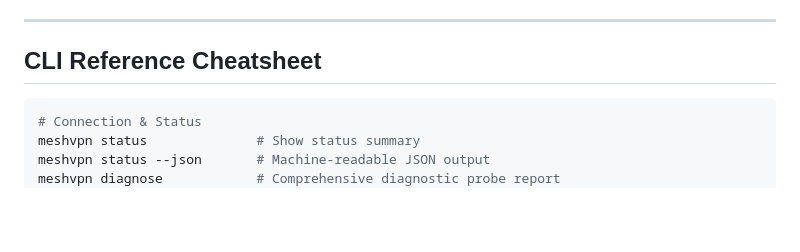
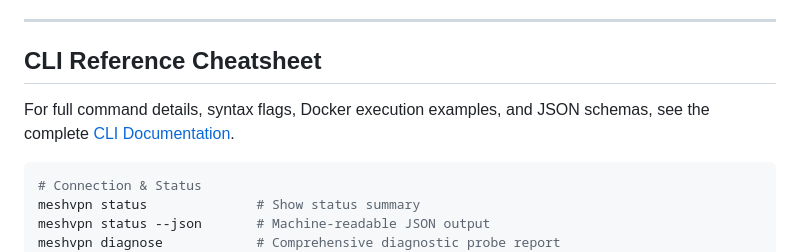
Before and after one commit to Dev235/MeshVPN, a Markdown page: README.md, the part around the change. Drawn GitHub-style; blank space fills up the shorter version.

Commit message:
Add comprehensive CLI_DOCUMENTATION.md for all MeshVPN commands

````diff
--- a/README.md
+++ b/README.md
@@ -97,6 +97,8 @@ Players can now connect directly to `10.100.0.10:25565` over the encrypted mesh
 
 ## CLI Reference Cheatsheet
 
+For full command details, syntax flags, Docker execution examples, and JSON schemas, see the complete [CLI Documentation](CLI_DOCUMENTATION.md).
+
 ```bash
 # Connection & Status
 meshvpn status              # Show status summary
````
Also changed, not shown: CLI_DOCUMENTATION.md (added, +315 -0 lines).
